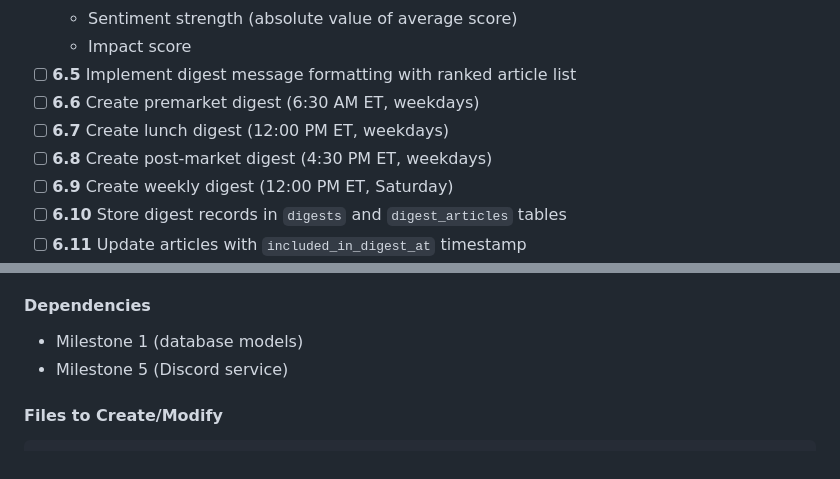
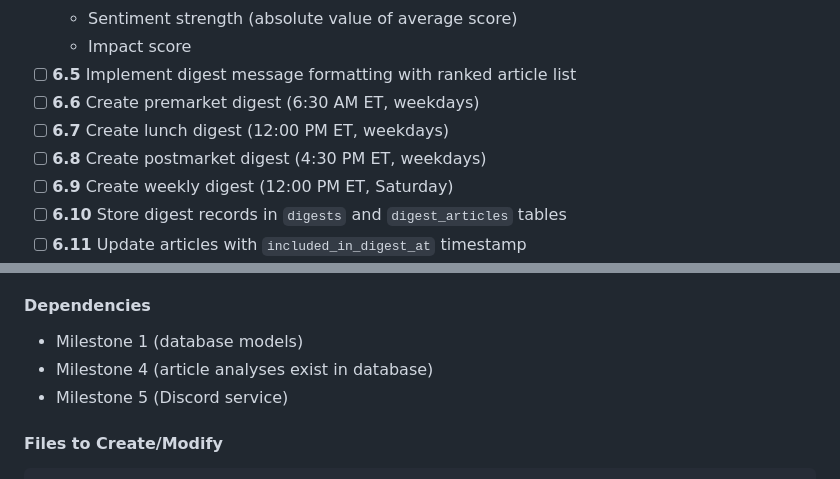
Before and after one commit to harrygorden/MarketNews, a Markdown page: ProjectPlan.md, 2 parts joined by grey strips. GitHub-like rendering.

Commit message:
Refine project plan by correcting the terminology for post-market digest to postmarket digest and adding a new dependency for milestone 4 regarding article analyses in the database.

```diff
--- a/ProjectPlan.md
+++ b/ProjectPlan.md
@@ -359,7 +359,7 @@ src/
 - [ ] **6.5** Implement digest message formatting with ranked article list
 - [ ] **6.6** Create premarket digest (6:30 AM ET, weekdays)
 - [ ] **6.7** Create lunch digest (12:00 PM ET, weekdays)
-- [ ] **6.8** Create post-market digest (4:30 PM ET, weekdays)
+- [ ] **6.8** Create postmarket digest (4:30 PM ET, weekdays)
 - [ ] **6.9** Create weekly digest (12:00 PM ET, Saturday)
 - [ ] **6.10** Store digest records in `digests` and `digest_articles` tables
 - [ ] **6.11** Update articles with `included_in_digest_at` timestamp
@@ -378,6 +378,7 @@ src/
 #### Dependencies
 
 - Milestone 1 (database models)
+- Milestone 4 (article analyses exist in database)
 - Milestone 5 (Discord service)
 
 #### Files to Create/Modify
```
